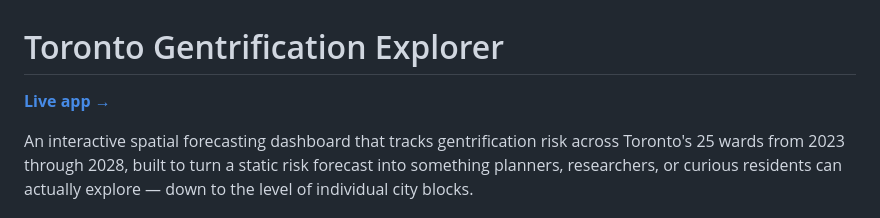
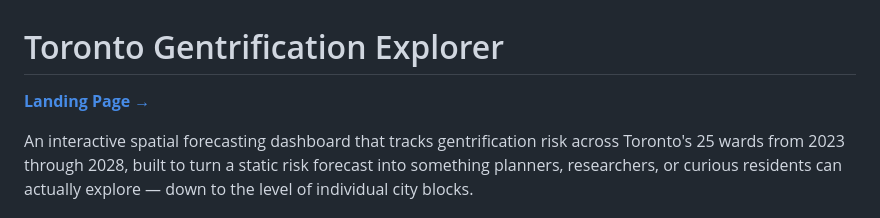
Before and after one commit to Arpan-shrma/canconnect, a Markdown page: README.md, the part around the change. Rendered like a GitHub page.

```diff
--- a/README.md
+++ b/README.md
@@ -1,6 +1,6 @@
 # Toronto Gentrification Explorer
 
-**[Live app →](https://arpan-shrma.shinyapps.io/toronto_gentrification_app/)**
+**[Landing Page →](https://arpan-shrma.github.io/canconnect/)**
 
 An interactive spatial forecasting dashboard that tracks gentrification risk across
 Toronto's 25 wards from 2023 through 2028, built to turn a static risk forecast into
```
